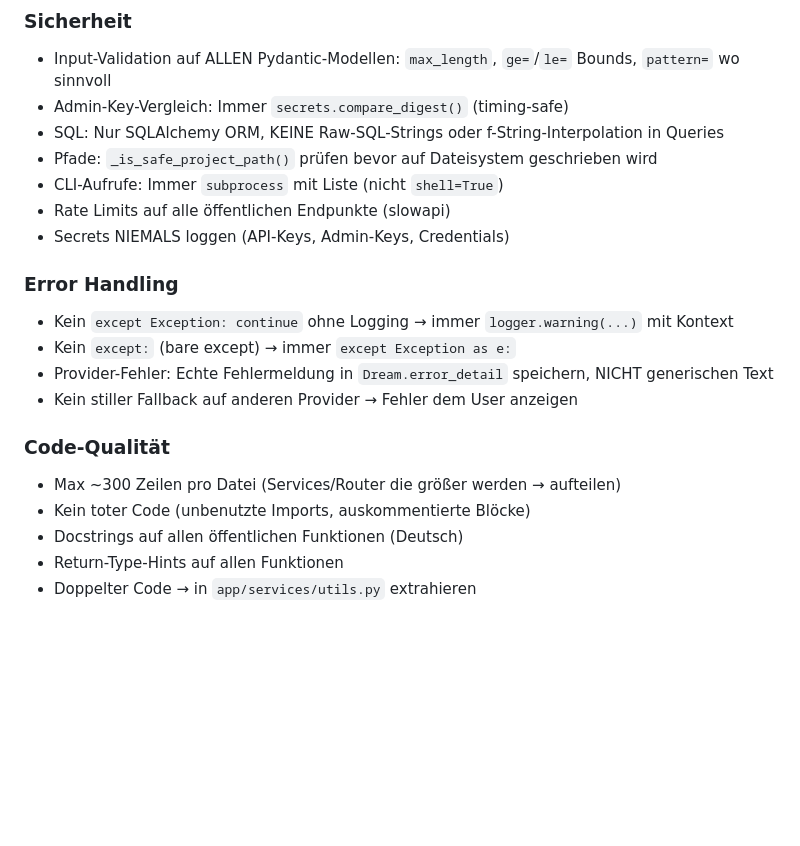
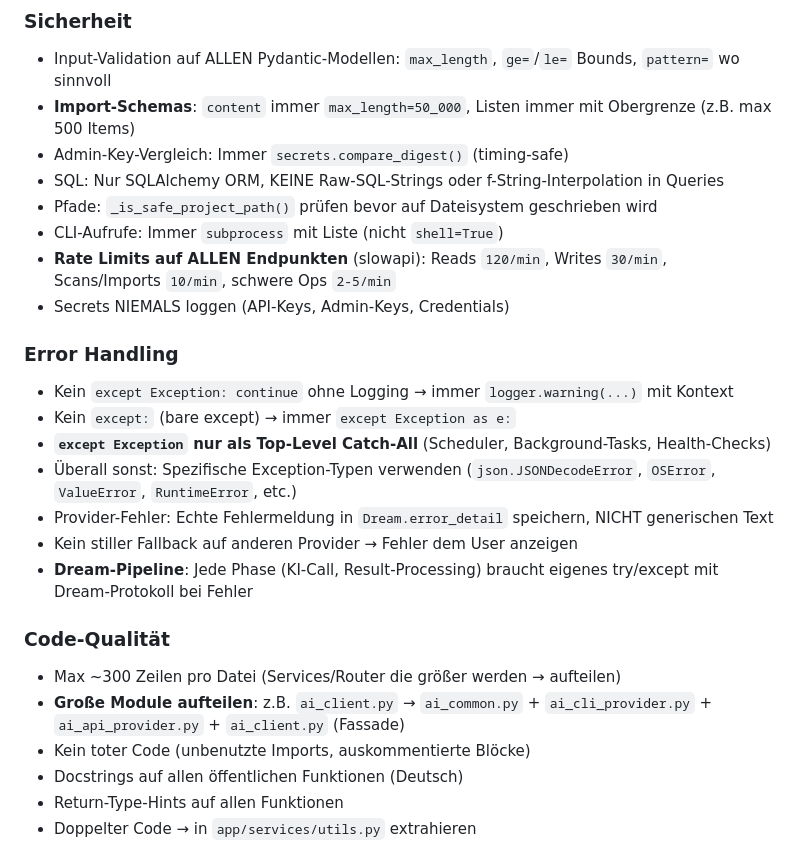
Before and after one commit to antonio-030/Dreamline-Claude, a Markdown page: CLAUDE.md, the part around one of its changes. Rendered like a GitHub page; blank space fills up the shorter version.

```diff
--- a/CLAUDE.md
+++ b/CLAUDE.md
@@ -54,21 +58,26 @@ alembic/             # DB-Migrationen
 
 ### Sicherheit
 - Input-Validation auf ALLEN Pydantic-Modellen: `max_length`, `ge=`/`le=` Bounds, `pattern=` wo sinnvoll
+- **Import-Schemas**: `content` immer `max_length=50_000`, Listen immer mit Obergrenze (z.B. max 500 Items)
 - Admin-Key-Vergleich: Immer `secrets.compare_digest()` (timing-safe)
 - SQL: Nur SQLAlchemy ORM, KEINE Raw-SQL-Strings oder f-String-Interpolation in Queries
 - Pfade: `_is_safe_project_path()` prüfen bevor auf Dateisystem geschrieben wird
 - CLI-Aufrufe: Immer `subprocess` mit Liste (nicht `shell=True`)
-- Rate Limits auf alle öffentlichen Endpunkte (slowapi)
+- **Rate Limits auf ALLEN Endpunkten** (slowapi): Reads `120/min`, Writes `30/min`, Scans/Imports `10/min`, schwere Ops `2-5/min`
 - Secrets NIEMALS loggen (API-Keys, Admin-Keys, Credentials)
 
 ### Error Handling
 - Kein `except Exception: continue` ohne Logging → immer `logger.warning(...)` mit Kontext
 - Kein `except:` (bare except) → immer `except Exception as e:`
+- **`except Exception` nur als Top-Level Catch-All** (Scheduler, Background-Tasks, Health-Checks)
+- Überall sonst: Spezifische Exception-Typen verwenden (`json.JSONDecodeError`, `OSError`, `ValueError`, `RuntimeError`, etc.)
 - Provider-Fehler: Echte Fehlermeldung in `Dream.error_detail` speichern, NICHT generischen Text
 - Kein stiller Fallback auf anderen Provider → Fehler dem User anzeigen
+- **Dream-Pipeline**: Jede Phase (KI-Call, Result-Processing) braucht eigenes try/except mit Dream-Protokoll bei Fehler
 
 ### Code-Qualität
 - Max ~300 Zeilen pro Datei (Services/Router die größer werden → aufteilen)
+- **Große Module aufteilen**: z.B. `ai_client.py` → `ai_common.py` + `ai_cli_provider.py` + `ai_api_provider.py` + `ai_client.py` (Fassade)
 - Kein toter Code (unbenutzte Imports, auskommentierte Blöcke)
 - Docstrings auf allen öffentlichen Funktionen (Deutsch)
 - Return-Type-Hints auf allen Funktionen
```
Also changed, not shown: other parts of CLAUDE.md (+22 -1 lines).
